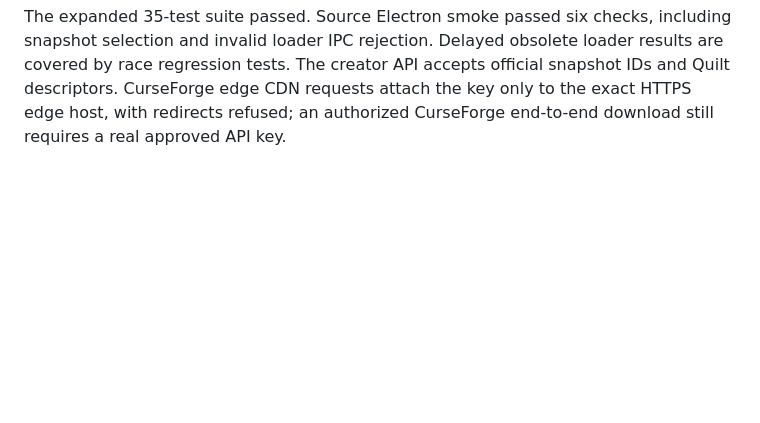
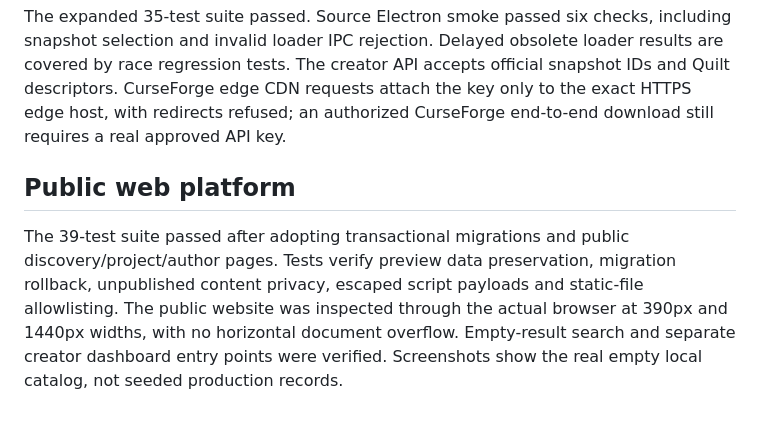
Before and after one commit to P1kaCat/Petal, a Markdown page: VERIFICATION.md, the part around the change. GitHub-like rendering; blank space fills up the shorter version.

```diff
--- a/VERIFICATION.md
+++ b/VERIFICATION.md
@@ -103,3 +103,13 @@ loader results are covered by race regression tests. The creator API accepts
 official snapshot IDs and Quilt descriptors. CurseForge edge CDN requests attach
 the key only to the exact HTTPS edge host, with redirects refused; an authorized
 CurseForge end-to-end download still requires a real approved API key.
+
+## Public web platform
+
+The 39-test suite passed after adopting transactional migrations and public
+discovery/project/author pages. Tests verify preview data preservation, migration
+rollback, unpublished content privacy, escaped script payloads and static-file
+allowlisting. The public website was inspected through the actual browser at
+390px and 1440px widths, with no horizontal document overflow. Empty-result
+search and separate creator dashboard entry points were verified. Screenshots
+show the real empty local catalog, not seeded production records.
```
Also changed, not shown: README.md (+8 -0 lines), api/README.md (+1 -1 lines), docs/media/website-catalog.jpg (added), docs/media/website.jpg (added), 9 other files.
